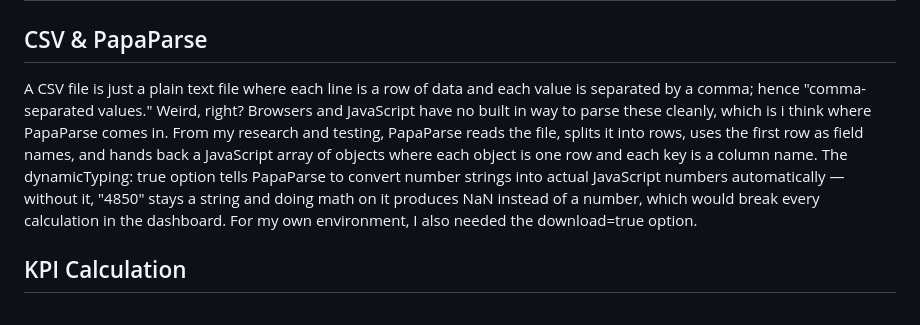
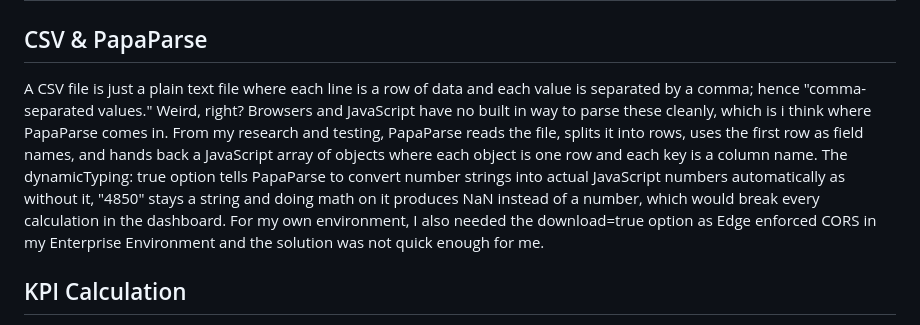
Before and after one commit to nothingisrealffs/N413Assignment5, a Markdown page: README.md, the part around the change. Rendered like a GitHub page.

Commit message:
Enhance README with PapaParse and KPI details
Expanded explanation of CSV parsing with PapaParse and added details about handling CORS in Edge.

```diff
--- a/README.md
+++ b/README.md
@@ -2,7 +2,7 @@
 
 ## CSV & PapaParse
 
-A CSV file is just a plain text file where each line is a row of data and each value is separated by a comma; hence "comma-separated values." Weird, right? Browsers and JavaScript have no built in way to parse these cleanly, which is i think where PapaParse comes in. From my research and testing, PapaParse reads the file, splits it into rows, uses the first row as field names, and hands back a JavaScript array of objects where each object is one row and each key is a column name. The dynamicTyping: true option tells PapaParse to convert number strings into actual JavaScript numbers automatically — without it, "4850" stays a string and doing math on it produces NaN instead of a number, which would break every calculation in the dashboard. For my own environment, I also needed the download=true option.
+A CSV file is just a plain text file where each line is a row of data and each value is separated by a comma; hence "comma-separated values." Weird, right? Browsers and JavaScript have no built in way to parse these cleanly, which is i think where PapaParse comes in. From my research and testing, PapaParse reads the file, splits it into rows, uses the first row as field names, and hands back a JavaScript array of objects where each object is one row and each key is a column name. The dynamicTyping: true option tells PapaParse to convert number strings into actual JavaScript numbers automatically as without it, "4850" stays a string and doing math on it produces NaN instead of a number, which would break every calculation in the dashboard. For my own environment, I also needed the download=true option as Edge enforced CORS in my Enterprise Environment and the solution was not quick enough for me.
 
 ## KPI Calculation
 
```
